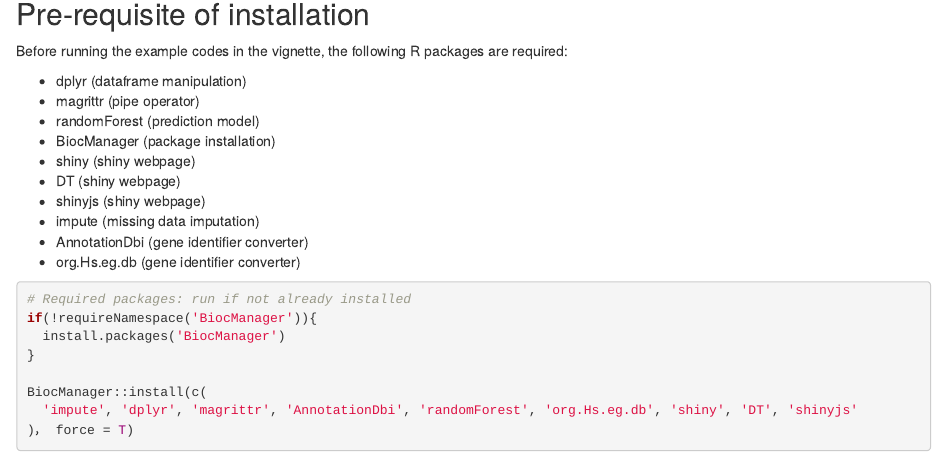
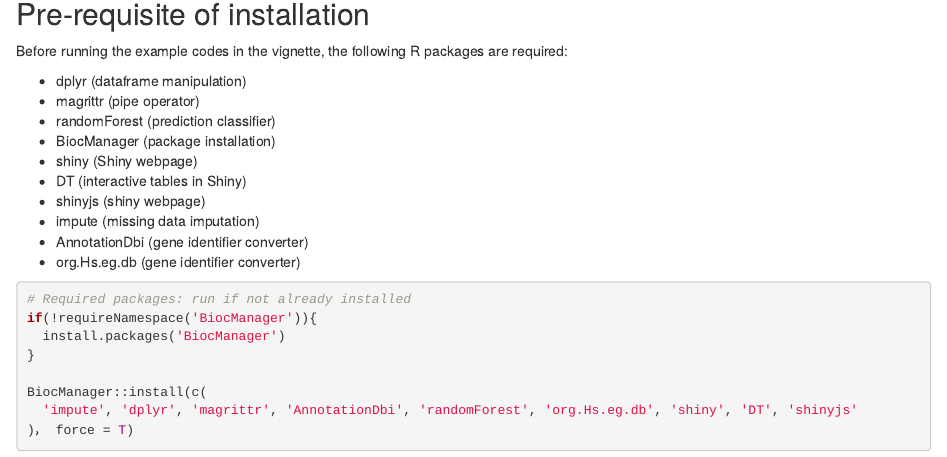
Before and after one commit to Ronlee12355/GCclassifier, an R Markdown document (vignettes/GCclassifier.Rmd): the page in a window 1100 px wide, from 770 px down. Rendered offline with R 4.5, knitr and Pandoc, with nearby package versions; drawn as R Markdown's standard HTML page in place of the format the file asks for; some code elsewhere in the file could not run offline; common packages that the code uses without loading them are loaded.

Commit message:
Update vignettes

```diff
--- a/vignettes/GCclassifier.Rmd
+++ b/vignettes/GCclassifier.Rmd
@@ -56,10 +56,10 @@ Before running the example codes in the vignette, the following R packages are r
 
 -   dplyr (dataframe manipulation)
 -   magrittr (pipe operator)
--   randomForest (prediction model)
+-   randomForest (prediction classifier)
 -   BiocManager (package installation)
--   shiny (shiny webpage)
--   DT (shiny webpage)
+-   shiny (Shiny webpage)
+-   DT (interactive tables in Shiny)
 -   shinyjs (shiny webpage)
 -   impute (missing data imputation)
 -   AnnotationDbi (gene identifier converter)
```
